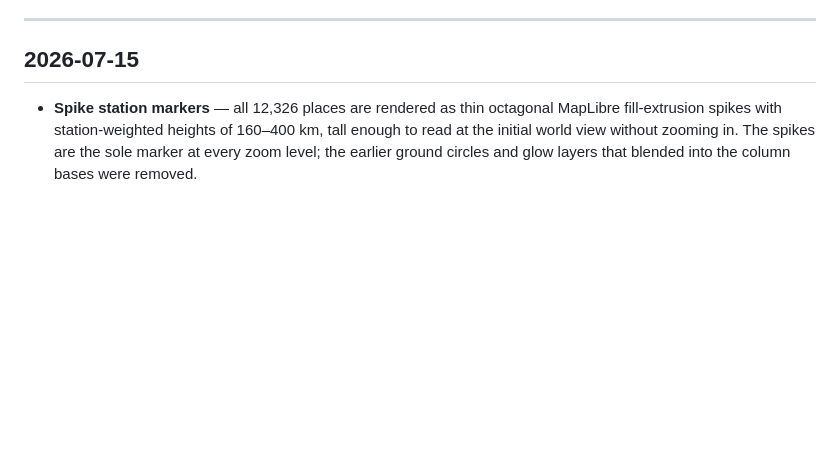
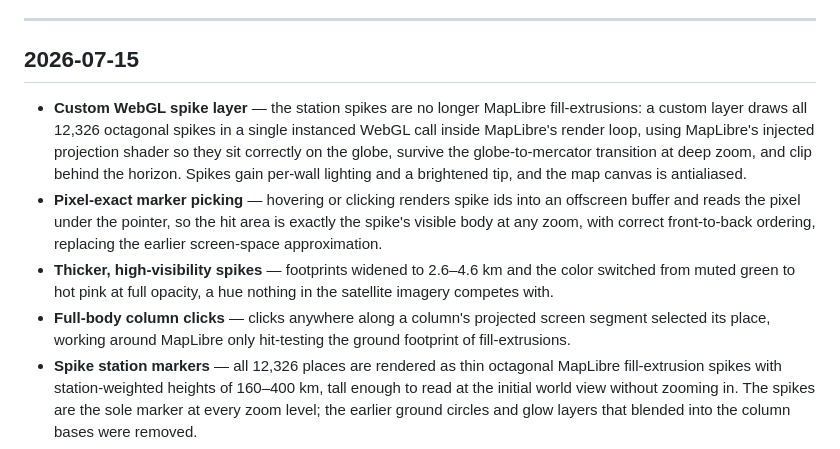
Before and after one commit to PierrunoYT/openradio.world, a Markdown page: CHANGELOG.md, the part around the change. Rendered like a GitHub page; blank space fills up the shorter version.

Commit message:
docs(changelog): log custom spike layer and picking changes
Co-Authored-By: Claude Fable 5 <noreply@anthropic.com>

```diff
--- a/CHANGELOG.md
+++ b/CHANGELOG.md
@@ -8,6 +8,23 @@ commit order rather than by version number. Newest change first.
 
 ## 2026-07-15
 
+- **Custom WebGL spike layer** — the station spikes are no longer MapLibre
+  fill-extrusions: a custom layer draws all 12,326 octagonal spikes in a
+  single instanced WebGL call inside MapLibre's render loop, using MapLibre's
+  injected projection shader so they sit correctly on the globe, survive the
+  globe-to-mercator transition at deep zoom, and clip behind the horizon.
+  Spikes gain per-wall lighting and a brightened tip, and the map canvas is
+  antialiased.
+- **Pixel-exact marker picking** — hovering or clicking renders spike ids
+  into an offscreen buffer and reads the pixel under the pointer, so the hit
+  area is exactly the spike's visible body at any zoom, with correct
+  front-to-back ordering, replacing the earlier screen-space approximation.
+- **Thicker, high-visibility spikes** — footprints widened to 2.6–4.6 km and
+  the color switched from muted green to hot pink at full opacity, a hue
+  nothing in the satellite imagery competes with.
+- **Full-body column clicks** — clicks anywhere along a column's projected
+  screen segment selected its place, working around MapLibre only
+  hit-testing the ground footprint of fill-extrusions.
 - **Spike station markers** — all 12,326 places are rendered as thin octagonal
   MapLibre fill-extrusion spikes with station-weighted heights of 160–400 km,
   tall enough to read at the initial world view without zooming in. The spikes
```
